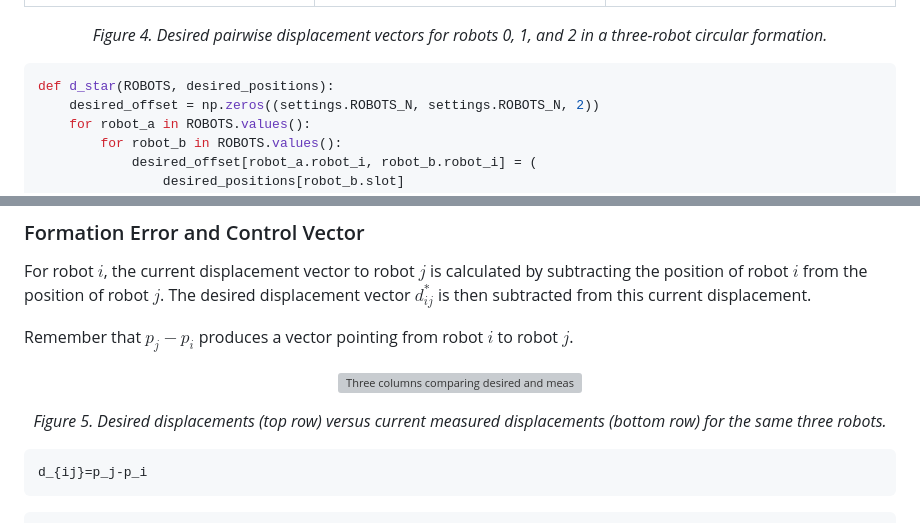
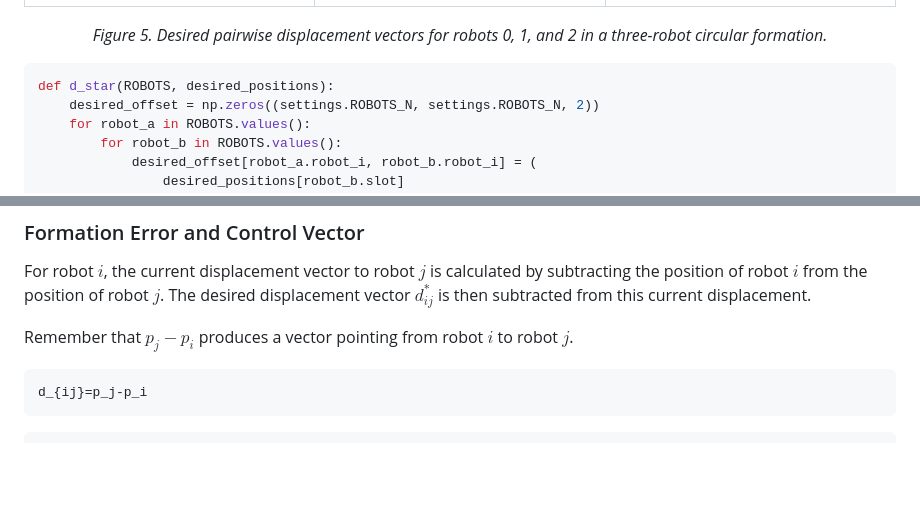
Before and after one commit to cmaw32402/Tutorial---Formation-Control, a Markdown page: Tutorial.md, 2 parts joined by grey strips. Rendered like a GitHub page; blank space fills up the shorter version; grey boxes are pictures that could not be loaded.

````diff
--- a/Tutorial.md
+++ b/Tutorial.md
@@ -354,7 +361,7 @@ The three diagrams below show the desired displacement vectors from each robot's
     <td width="33%" align="center"><img src="images/desired_displacements_robot_2.png" alt="Desired displacement vectors from robot 2 to robots 0 and 1" width="100%"></td>
   </tr>
 </table>
-<p align="center"><em>Figure 4. Desired pairwise displacement vectors for robots 0, 1, and 2 in a three-robot circular formation.</em></p>
+<p align="center"><em>Figure 5. Desired pairwise displacement vectors for robots 0, 1, and 2 in a three-robot circular formation.</em></p>
 
 ```python
 def d_star(ROBOTS, desired_positions):
@@ -375,11 +382,6 @@ The supplied `formation_control(2).py` contains `p_star()` but does not yet defi
 For robot $`i`$, the current displacement vector to robot $`j`$ is calculated by subtracting the position of robot $`i`$ from the position of robot $`j`$. The desired displacement vector $`d_{ij}^*`$ is then subtracted from this current displacement.
 
 Remember that $`p_j-p_i`$ produces a vector pointing from robot $`i`$ to robot $`j`$.
-
-<p align="center">
-  <img src="images/formation_pairwise_comparison.png" alt="Three columns comparing desired and measured pairwise displacement vectors for robots 0, 1, and 2" width="760">
-</p>
-<p align="center"><em>Figure 5. Desired displacements (top row) versus current measured displacements (bottom row) for the same three robots.</em></p>
 
 ```math
 d_{ij}=p_j-p_i
````
Also changed, not shown: other parts of Tutorial.md (+18 -6 lines).
